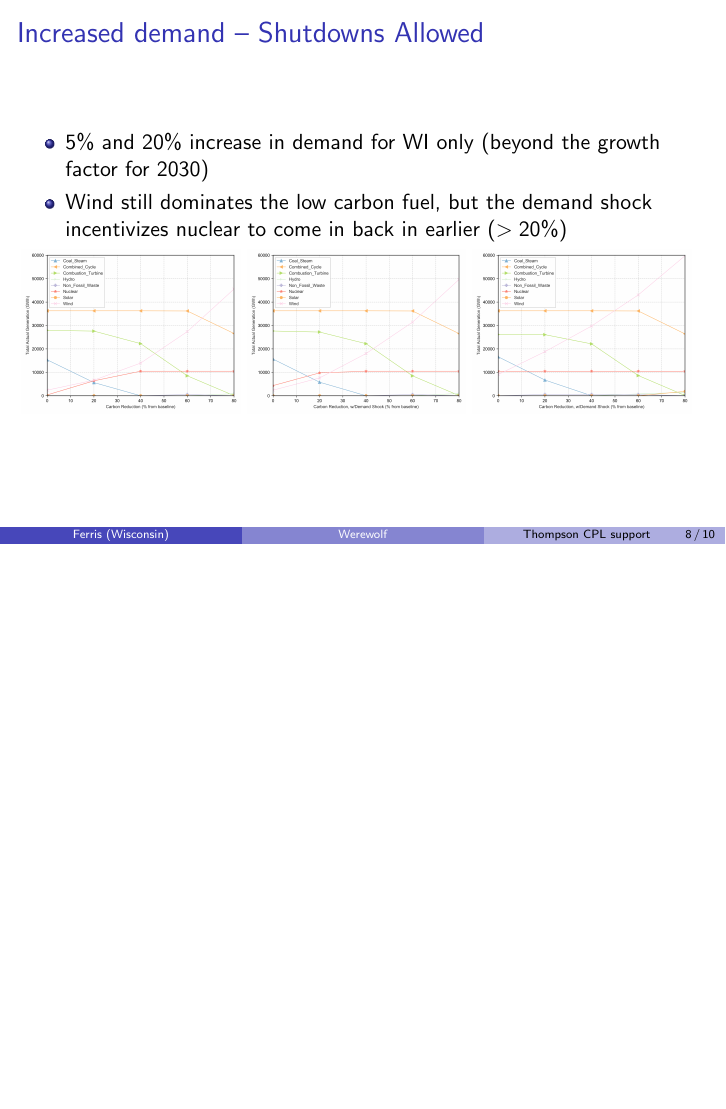
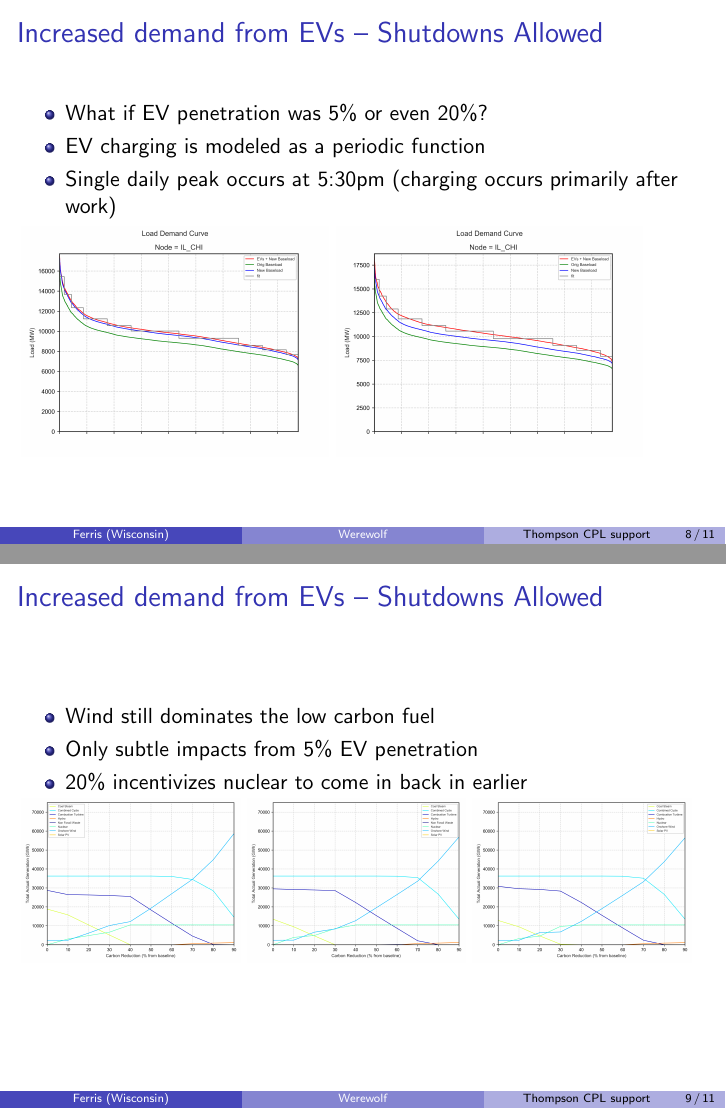
Before and after one commit to uw-werewolf/wpui_2020_1, LaTeX slides (psc-may.tex): page 8 of 12 before the commit and pages 8 and 9 of 13 after it, the two joined at a grey line, the shorter picture padded with empty space. Compiled offline with pdfLaTeX.

Commit message:
new graphs for psc presentation

```diff
--- a/psc-may.tex
+++ b/psc-may.tex
@@ -336,18 +335,29 @@ For the appendix, I am wondering if we could do a better job on the data (slide
   \includegraphics[width=0.22\textwidth]{includes/no_leakage_shutdowns_wind_r4.png}
 \end{frame}
 
-
-\begin{frame}
-  \frametitle{Increased demand -- Shutdowns Allowed}
-
+\begin{frame}  \frametitle{Increased demand from EVs -- Shutdowns Allowed}
 \begin{itemize}
-  \item 5\% and 20\% increase in demand for WI only (beyond the growth factor for 2030)
-  \item Wind still dominates the low carbon fuel, but the demand shock incentivizes nuclear to come in back in earlier ($>20$\%)
+  \item What if EV penetration was 5\% or even 20\%?
+  \item EV charging is modeled as a periodic function
+  \item Single daily peak occurs at 5:30pm (charging occurs primarily after work)
 \end{itemize}
 
+\includegraphics[width=0.45\textwidth]{includes/LDC_5pct_EVs_IL_CHI.png}
+\includegraphics[width=0.45\textwidth]{includes/LDC_20pct_EVs_IL_CHI.png}
+
+\end{frame}
+
+
+\begin{frame}  \frametitle{Increased demand from EVs -- Shutdowns Allowed}
+\begin{itemize}
+  \item Wind still dominates the low carbon fuel
+  \item Only subtle impacts from 5\% EV penetration
+  \item 20\% incentivizes nuclear to come in back in earlier
+\end{itemize}
   \includegraphics[width=0.32\textwidth]{includes/no_leakage_shutdowns_agg_generation_cntlreg.png}
-  \includegraphics[width=0.32\textwidth]{includes/no_leakage_demand_shock_agg_generation_cntlreg.png}
-  \includegraphics[width=0.32\textwidth]{includes/no_leakage_demand_shock_agg_generation_cntlreg_2.png}
+  \includegraphics[width=0.32\textwidth]{includes/no_leakage_shutdowns_5pct_EVs_agg_generation_cntlreg.png}  \includegraphics[width=0.32\textwidth]{includes/no_leakage_shutdowns_20pct_EVs_agg_generation_cntlreg.png}
+
+
 
 % % this shows the increase in emissions for both control regions (WI) and non-control regions
 % \includegraphics[width=0.20\textwidth]{includes/demand_agg_emissions.png}
```
Also changed, not shown: includes/LDC_20pct_EVs_IL_CHI.png (added), includes/LDC_5pct_EVs_IL_CHI.png (added), includes/no_leakage_maxNR_agg_generation_cntlreg.png, includes/no_leakage_maxNR_invest_costs_by_region.png, includes/no_leakage_no_shutdowns_agg_capacity_cntlreg.png, includes/no_leakage_no_shutdowns_agg_exim.png, includes/no_leakage_no_shutdowns_agg_generation_cntlreg.png, includes/no_leakage_shutdowns_20pct_EVs_agg_generation_cntlreg.png (added), includes/no_leakage_shutdowns_5pct_EVs_agg_generation_cntlreg.png (added), includes/no_leakage_shutdowns_agg_capacity_cntlreg.png, includes/no_leakage_shutdowns_agg_exim.png, includes/no_leakage_shutdowns_agg_generation_cntlreg.png, psc-may.tex (3 more changed lines).
